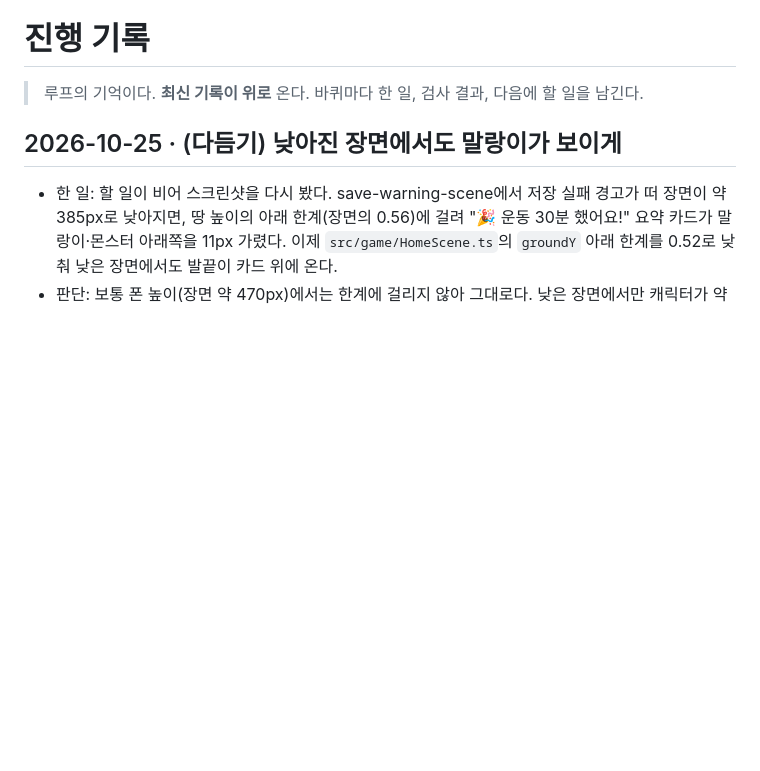
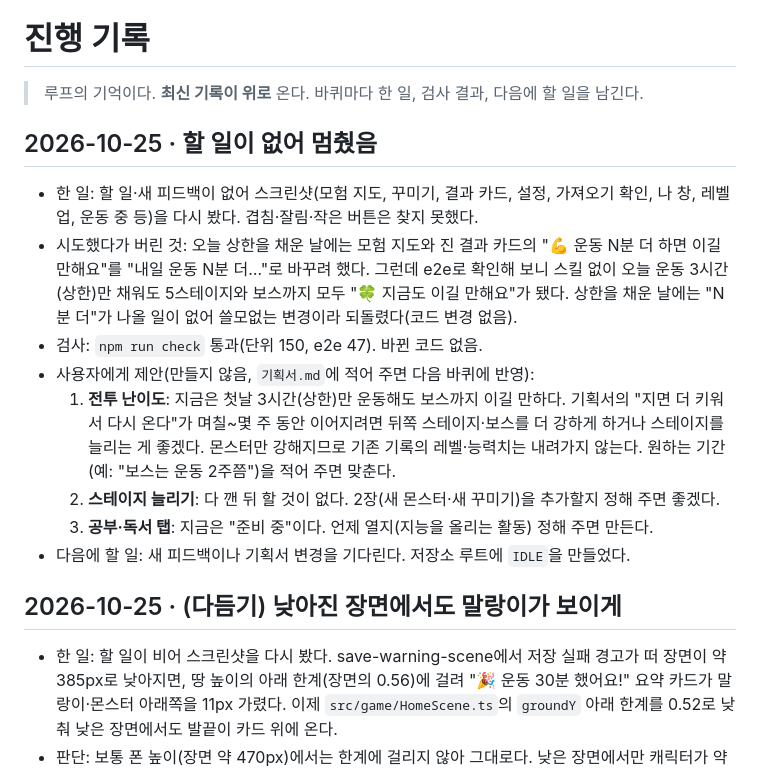
Before and after one commit to qkrrjs0811/game_creator, a Markdown page: 진행기록.md, the part around the change. Drawn GitHub-style; blank space fills up the shorter version.

Commit message:
docs: 할 일이 없어 멈춤 — 화면 점검 결과와 전투 난이도 등 제안을 진행기록에 남김
Co-Authored-By: Claude Opus 5.5 <noreply@anthropic.com>

```diff
--- a/진행기록.md
+++ b/진행기록.md
@@ -1,6 +1,16 @@
 # 진행 기록
 
 > 루프의 기억이다. **최신 기록이 위로** 온다. 바퀴마다 한 일, 검사 결과, 다음에 할 일을 남긴다.
+
+## 2026-10-25 · 할 일이 없어 멈췄음
+- 한 일: 할 일·새 피드백이 없어 스크린샷(모험 지도, 꾸미기, 결과 카드, 설정, 가져오기 확인, 나 창, 레벨업, 운동 중 등)을 다시 봤다. 겹침·잘림·작은 버튼은 찾지 못했다.
+- 시도했다가 버린 것: 오늘 상한을 채운 날에는 모험 지도와 진 결과 카드의 "💪 운동 N분 더 하면 이길 만해요"를 "내일 운동 N분 더…"로 바꾸려 했다. 그런데 e2e로 확인해 보니 스킬 없이 오늘 운동 3시간(상한)만 채워도 5스테이지와 보스까지 모두 "🍀 지금도 이길 만해요"가 됐다. 상한을 채운 날에는 "N분 더"가 나올 일이 없어 쓸모없는 변경이라 되돌렸다(코드 변경 없음).
+- 검사: `npm run check` 통과(단위 150, e2e 47). 바뀐 코드 없음.
+- 사용자에게 제안(만들지 않음, `기획서.md`에 적어 주면 다음 바퀴에 반영):
+  1. **전투 난이도**: 지금은 첫날 3시간(상한)만 운동해도 보스까지 이길 만하다. 기획서의 "지면 더 키워서 다시 온다"가 며칠~몇 주 동안 이어지려면 뒤쪽 스테이지·보스를 더 강하게 하거나 스테이지를 늘리는 게 좋겠다. 몬스터만 강해지므로 기존 기록의 레벨·능력치는 내려가지 않는다. 원하는 기간(예: "보스는 운동 2주쯤")을 적어 주면 맞춘다.
+  2. **스테이지 늘리기**: 다 깬 뒤 할 것이 없다. 2장(새 몬스터·새 꾸미기)을 추가할지 정해 주면 좋겠다.
+  3. **공부·독서 탭**: 지금은 "준비 중"이다. 언제 열지(지능을 올리는 활동) 정해 주면 만든다.
+- 다음에 할 일: 새 피드백이나 기획서 변경을 기다린다. 저장소 루트에 `IDLE`을 만들었다.
 
 ## 2026-10-25 · (다듬기) 낮아진 장면에서도 말랑이가 보이게
 - 한 일: 할 일이 비어 스크린샷을 다시 봤다. save-warning-scene에서 저장 실패 경고가 떠 장면이 약 385px로 낮아지면, 땅 높이의 아래 한계(장면의 0.56)에 걸려 "🎉 운동 30분 했어요!" 요약 카드가 말랑이·몬스터 아래쪽을 11px 가렸다. 이제 `src/game/HomeScene.ts`의 `groundY` 아래 한계를 0.52로 낮춰 낮은 장면에서도 발끝이 카드 위에 온다.
```
